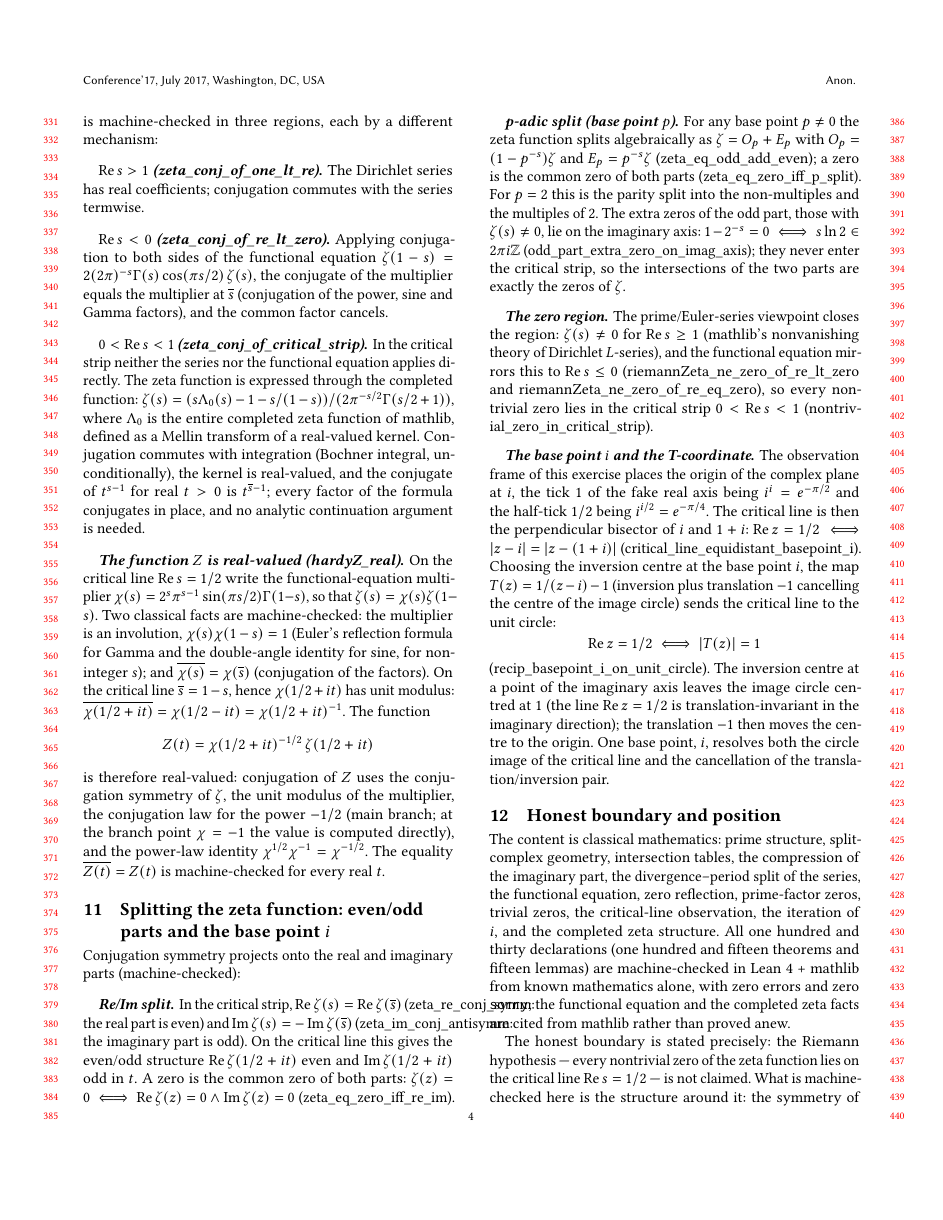
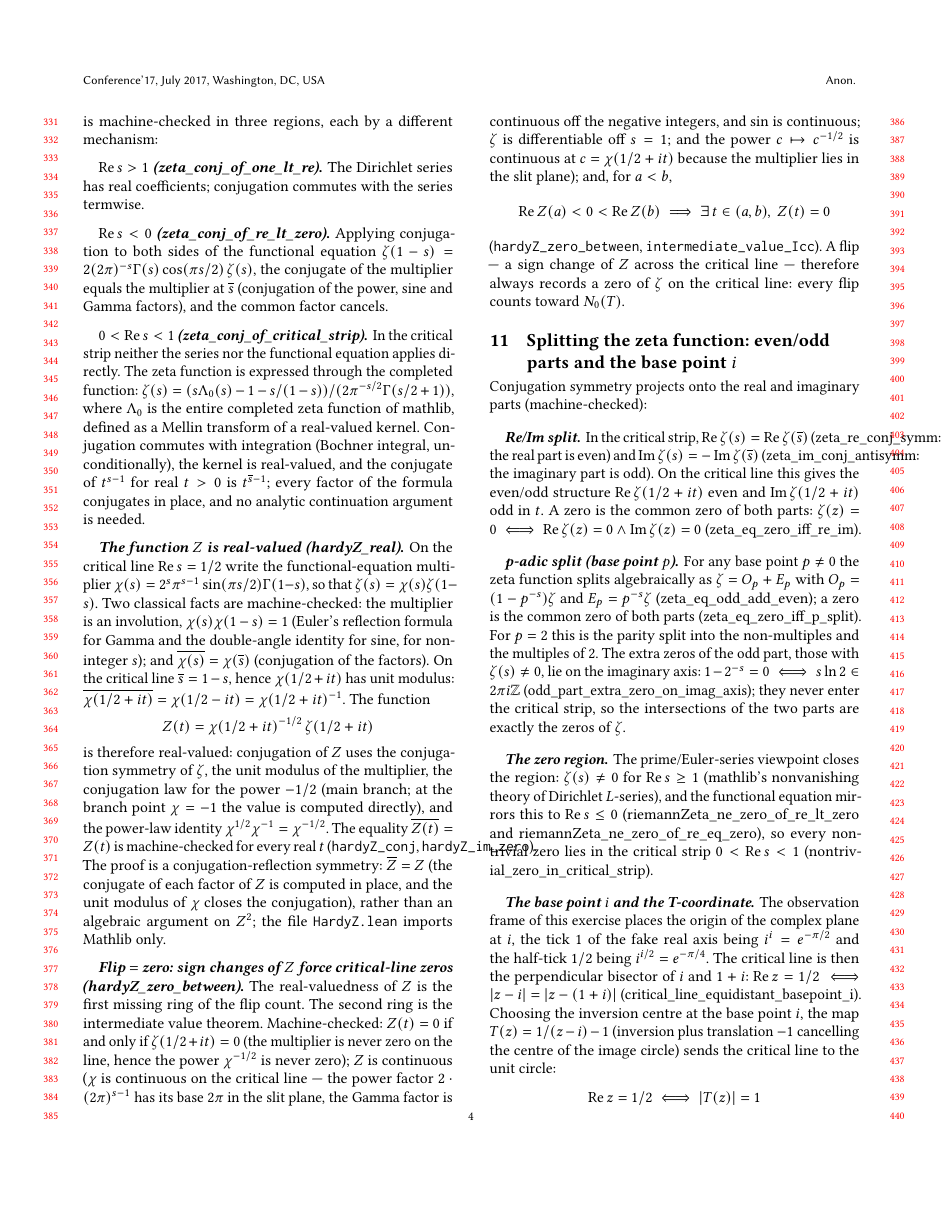
Before and after one commit to CrucibleClarity/The-Unified-Framework-of-Representation-Logic-and-Intuition, a LaTeX problem sheet (papers/cpp2027_0pat_riemann_unified/Exercise_XXXVII_Riemann_Direction_Unified.tex): page 4 of 5. Compiled offline with pdfLaTeX.

Commit message:
Auto-update papers/cpp2027_0pat_riemann_unified/Exercise_XXXVII_Riemann_Direction_Unified.tex

```diff
--- a/papers/cpp2027_0pat_riemann_unified/Exercise_XXXVII_Riemann_Direction_Unified.tex
+++ b/papers/cpp2027_0pat_riemann_unified/Exercise_XXXVII_Riemann_Direction_Unified.tex
@@ -423,7 +424,33 @@ symmetry of $\zeta$, the unit modulus of the multiplier, the
 conjugation law for the power $-1/2$ (main branch; at the branch
 point $\chi = -1$ the value is computed directly), and the power-law
 identity $\chi^{1/2}\chi^{-1} = \chi^{-1/2}$. The equality
-$\overline{Z(t)} = Z(t)$ is machine-checked for every real $t$.
+$\overline{Z(t)} = Z(t)$ is machine-checked for every real $t$
+(\texttt{hardyZ\_conj}, \texttt{hardyZ\_im\_zero}). The proof is a
+conjugation-reflection symmetry: $\overline{Z} = Z$ (the conjugate
+of each factor of $Z$ is computed in place, and the unit modulus of
+$\chi$ closes the conjugation), rather than an algebraic argument on
+$Z^2$; the file \texttt{HardyZ.lean} imports Mathlib only.
+
+\paragraph{Flip $=$ zero: sign changes of $Z$ force critical-line
+zeros (hardyZ\_zero\_between).} The real-valuedness of $Z$ is the
+first missing ring of the flip count. The second ring is the
+intermediate value theorem. Machine-checked: $Z(t) = 0$ if and only
+if $\zeta(1/2+it) = 0$ (the multiplier is never zero on the line,
+hence the power $\chi^{-1/2}$ is never zero); $Z$ is continuous
+($\chi$ is continuous on the critical line --- the power factor
+$2\cdot(2\pi)^{s-1}$ has its base $2\pi$ in the slit plane, the
+Gamma factor is continuous off the negative integers, and $\sin$ is
+continuous; $\zeta$ is differentiable off $s=1$; and the power
+$c\mapsto c^{-1/2}$ is continuous at $c=\chi(1/2+it)$ because the
+multiplier lies in the slit plane); and, for $a<b$,
+\[
+\operatorname{Re}Z(a)<0<\operatorname{Re}Z(b)
+\implies \exists\,t\in(a,b),\ Z(t)=0
+\]
+(\texttt{hardyZ\_zero\_between}, \texttt{intermediate\_value\_Icc}).
+A flip --- a sign change of $Z$ across the critical line --- therefore
+always records a zero of $\zeta$ on the critical line: every flip
+counts toward $N_0(T)$.
 
 \section{Splitting the zeta function: even/odd parts and the base point $i$}
 
@@ -490,9 +517,3 @@ The content is classical mathematics: prime structure, split-complex
 geometry, intersection tables, the compression of the imaginary part,
 the divergence--period split of the series, the functional equation,
 zero reflection, prime-factor zeros, trivial zeros, the critical-line
-observation, the iteration of $i$, and the completed zeta structure.
-All one hundred and thirty declarations (one hundred and fifteen theorems and
-fifteen lemmas) are machine-checked in Lean 4 + mathlib from known
-mathematics alone, with zero errors and zero \texttt{sorry}; the
-functional equation and the completed zeta facts are cited from
-mathlib rather than proved anew.
```
Also changed, not shown: papers/cpp2027_0pat_riemann_unified/Exercise_XXXVII_Riemann_Direction_Unified.tex (46 more changed lines).
